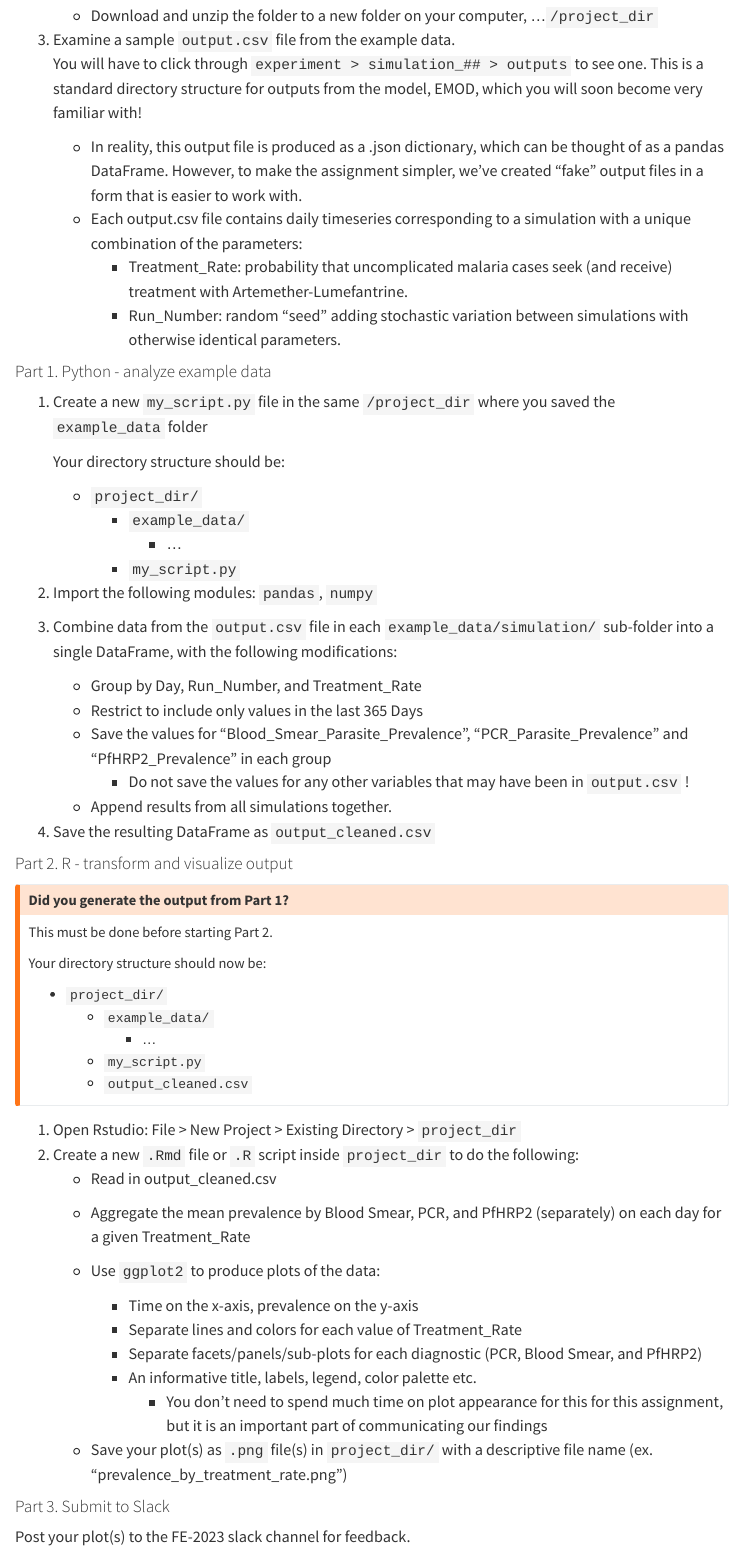
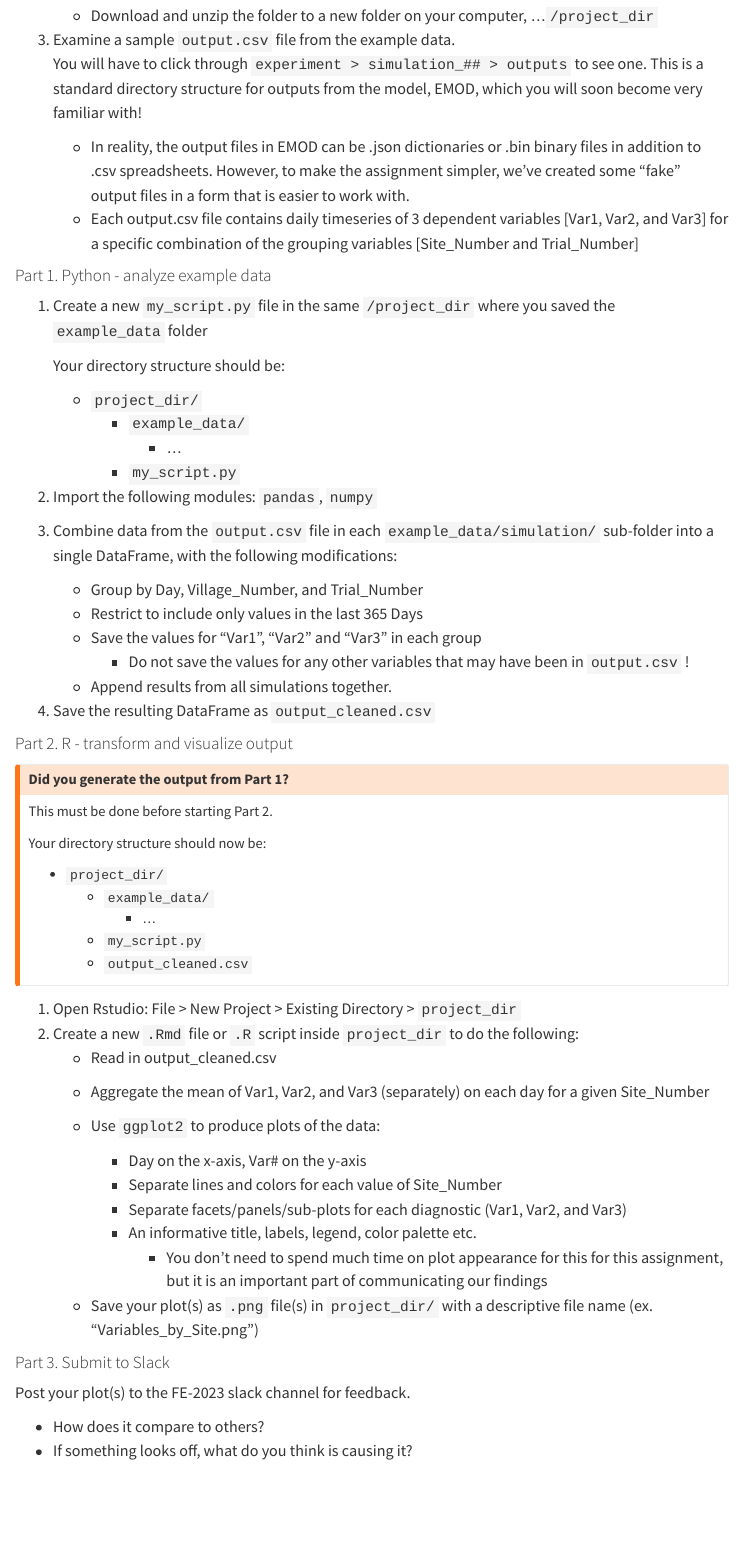
Before and after one commit to numalariamodeling/snt-library, a Quarto document (program/program_resources/pre-program/coding_assignment.qmd): the page in a window 1100 px wide, from 1260 px down. Rendered offline with R 4.5, knitr and Pandoc in place of Quarto, with nearby package versions; menus at the side of the page are left out.

Commit message:
make pre-program coding assignment more generic

```diff
--- a/program/program_resources/pre-program/coding_assignment.qmd
+++ b/program/program_resources/pre-program/coding_assignment.qmd
@@ -64,10 +64,8 @@ The first assignment asks you to demonstrate your ability to use the pre-requisi
 3.  Examine a sample `output.csv` file from the example data.\
     You will have to click through `experiment > simulation_## > outputs` to see one. This is a standard directory structure for outputs from the model, EMOD, which you will soon become very familiar with!
 
-    -   In reality, this output file is produced as a .json dictionary, which can be thought of as a pandas DataFrame. However, to make the assignment simpler, we've created "fake" output files in a form that is easier to work with.
-    -   Each output.csv file contains daily timeseries corresponding to a simulation with a unique combination of the parameters:
-        -   Treatment_Rate: probability that uncomplicated malaria cases seek (and receive) treatment with Artemether-Lumefantrine.
-        -   Run_Number: random "seed" adding stochastic variation between simulations with otherwise identical parameters.
+    -   In reality, the output files in EMOD can be .json dictionaries or .bin binary files in addition to .csv spreadsheets. However, to make the assignment simpler, we've created some "fake" output files in a form that is easier to work with.
+    -   Each output.csv file contains daily timeseries of 3 dependent variables [Var1, Var2, and Var3] for a specific combination of the grouping variables [Site_Number and Trial_Number]
 
 #### Part 1. Python - analyze example data
 
@@ -84,9 +82,9 @@ The first assignment asks you to demonstrate your ability to use the pre-requisi
 
 3.  Combine data from the `output.csv` file in each `example_data/simulation/` sub-folder into a single DataFrame, with the following modifications:
 
-    -   Group by Day, Run_Number, and Treatment_Rate
+    -   Group by Day, Village_Number, and Trial_Number
     -   Restrict to include only values in the last 365 Days
-    -   Save the values for "Blood_Smear_Parasite_Prevalence", "PCR_Parasite_Prevalence" and "PfHRP2_Prevalence" in each group
+    -   Save the values for "Var1", "Var2" and "Var3" in each group
         -   Do not save the values for any other variables that may have been in `output.csv` !
     -   Append results from all simulations together.
 
@@ -112,17 +110,17 @@ Your directory structure should now be:
 2.  Create a new `.Rmd` file or `.R` script inside `project_dir` to do the following:
     -   Read in output_cleaned.csv
 
-    -   Aggregate the mean prevalence by Blood Smear, PCR, and PfHRP2 (separately) on each day for a given Treatment_Rate
+    -   Aggregate the mean of Var1, Var2, and Var3 (separately) on each day for a given Site_Number
 
     -   Use `ggplot2` to produce plots of the data:
 
-        -   Time on the x-axis, prevalence on the y-axis
-        -   Separate lines and colors for each value of Treatment_Rate
-        -   Separate facets/panels/sub-plots for each diagnostic (PCR, Blood Smear, and PfHRP2)
+        -   Day on the x-axis, Var# on the y-axis
+        -   Separate lines and colors for each value of Site_Number
+        -   Separate facets/panels/sub-plots for each diagnostic (Var1, Var2, and Var3)
         -   An informative title, labels, legend, color palette etc.
             -   You don't need to spend much time on plot appearance for this for this assignment, but it is an important part of communicating our findings
 
-    -   Save your plot(s) as `.png` file(s) in `project_dir/` with a descriptive file name (ex. "prevalence_by_treatment_rate.png")
+    -   Save your plot(s) as `.png` file(s) in `project_dir/` with a descriptive file name (ex. "Variables_by_Site.png")
 
 #### Part 3. Submit to Slack
 
```
Also changed, not shown: docs/search.json, program/program_resources/pre-program/coding_assignment.qmd (2 more changed lines), 2 other files.
